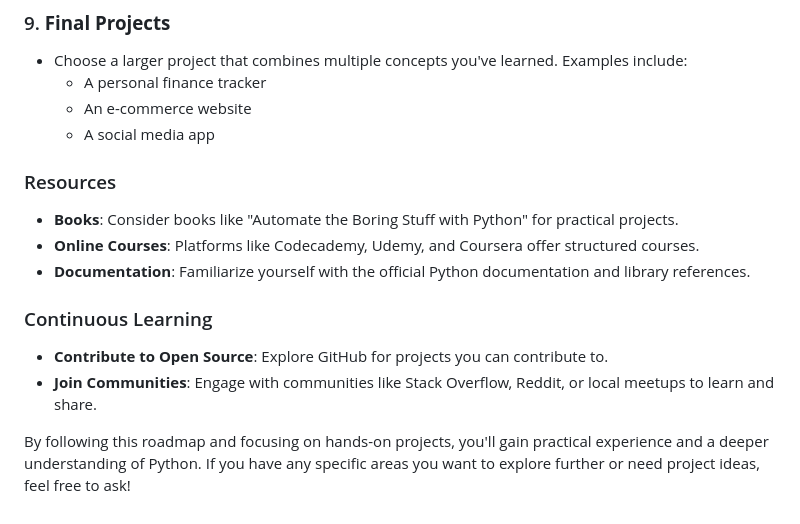
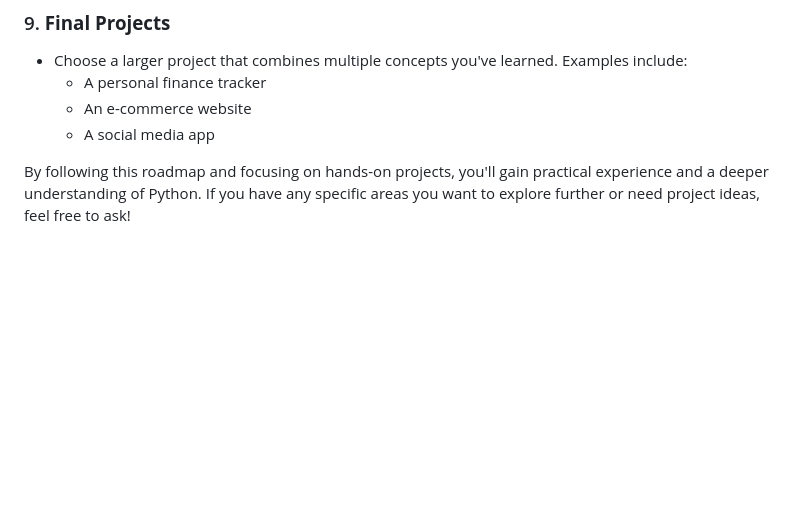
Before and after one commit to RaviTambade/tflpython, a Markdown page: README.md, the part around the change. Drawn GitHub-style; blank space fills up the shorter version.

```diff
--- a/README.md
+++ b/README.md
@@ -65,13 +65,6 @@ A project-based approach to learning Python is a great way to solidify your unde
      - An e-commerce website
      - A social media app
 
-### Resources
-- **Books**: Consider books like "Automate the Boring Stuff with Python" for practical projects.
-- **Online Courses**: Platforms like Codecademy, Udemy, and Coursera offer structured courses.
-- **Documentation**: Familiarize yourself with the official Python documentation and library references.
 
-### Continuous Learning
-- **Contribute to Open Source**: Explore GitHub for projects you can contribute to.
-- **Join Communities**: Engage with communities like Stack Overflow, Reddit, or local meetups to learn and share.
 
 By following this roadmap and focusing on hands-on projects, you'll gain practical experience and a deeper understanding of Python. If you have any specific areas you want to explore further or need project ideas, feel free to ask!
```
